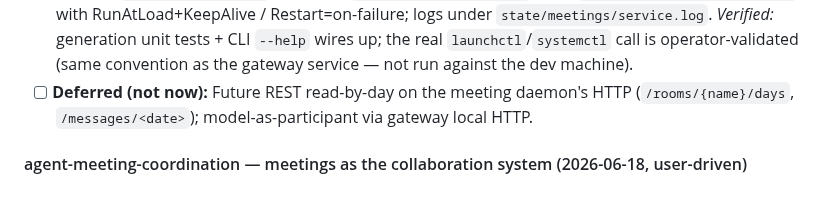
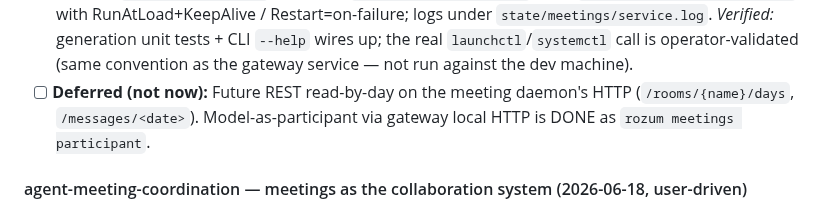
Before and after one commit to sergey-scherbina/rozum, a Markdown page: SPRINT.md, the part around one of its changes. Rendered like a GitHub page.

```diff
--- a/SPRINT.md
+++ b/SPRINT.md
@@ -378,8 +381,8 @@ are clients and can go in parallel, P6 is the service):
       wires up; the real `launchctl`/`systemctl` call is operator-validated (same
       convention as the gateway service — not run against the dev machine).
 - [ ] **Deferred (not now):** Future REST read-by-day on the meeting daemon's HTTP
-      (`/rooms/{name}/days`, `/messages/<date>`); model-as-participant via gateway
-      local HTTP.
+      (`/rooms/{name}/days`, `/messages/<date>`). Model-as-participant via gateway
+      local HTTP is DONE as `rozum meetings participant`.
 
 #### agent-meeting-coordination — meetings as the collaboration system (2026-06-18, user-driven)
 
```
Also changed, not shown: other parts of SPRINT.md (+11 -8 lines), BACKLOG.md (+16 -14 lines).
